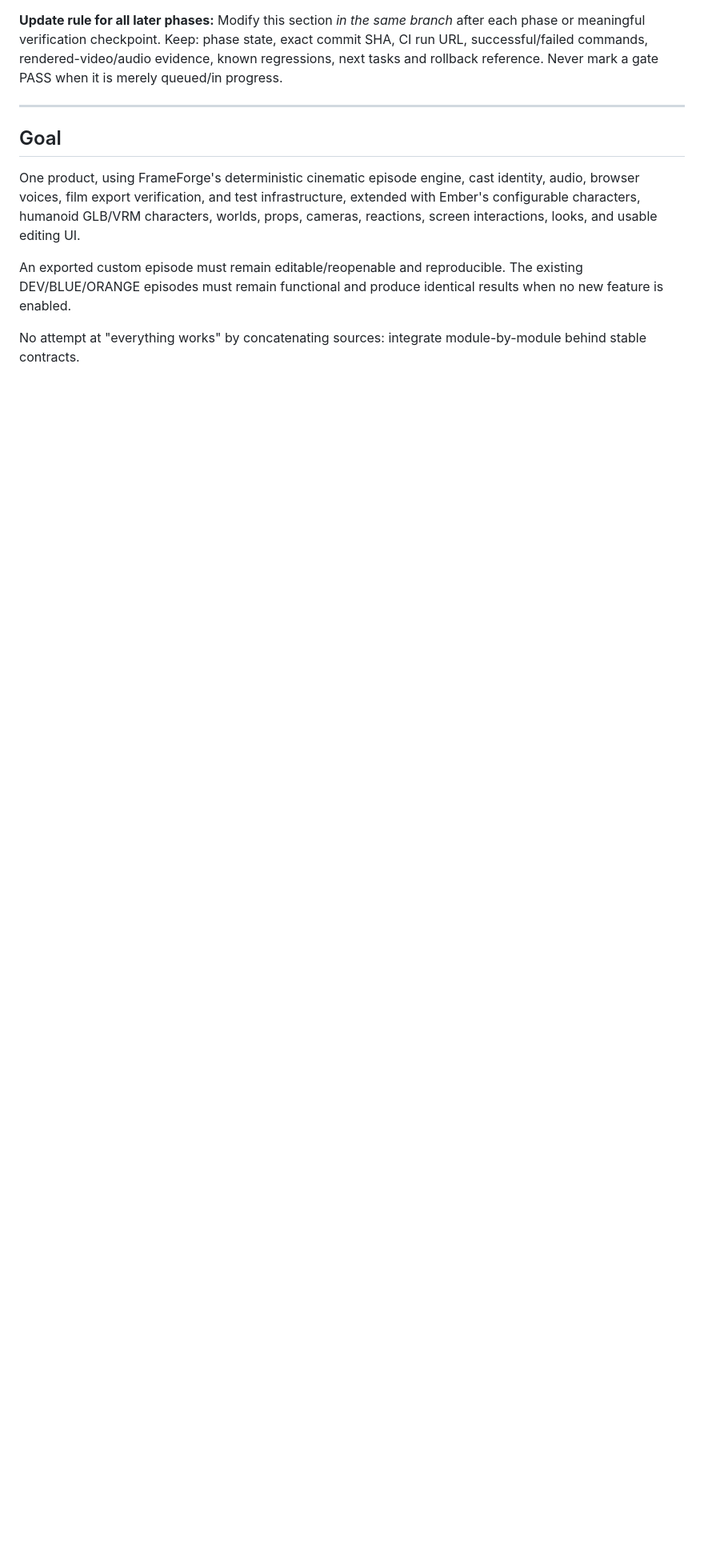
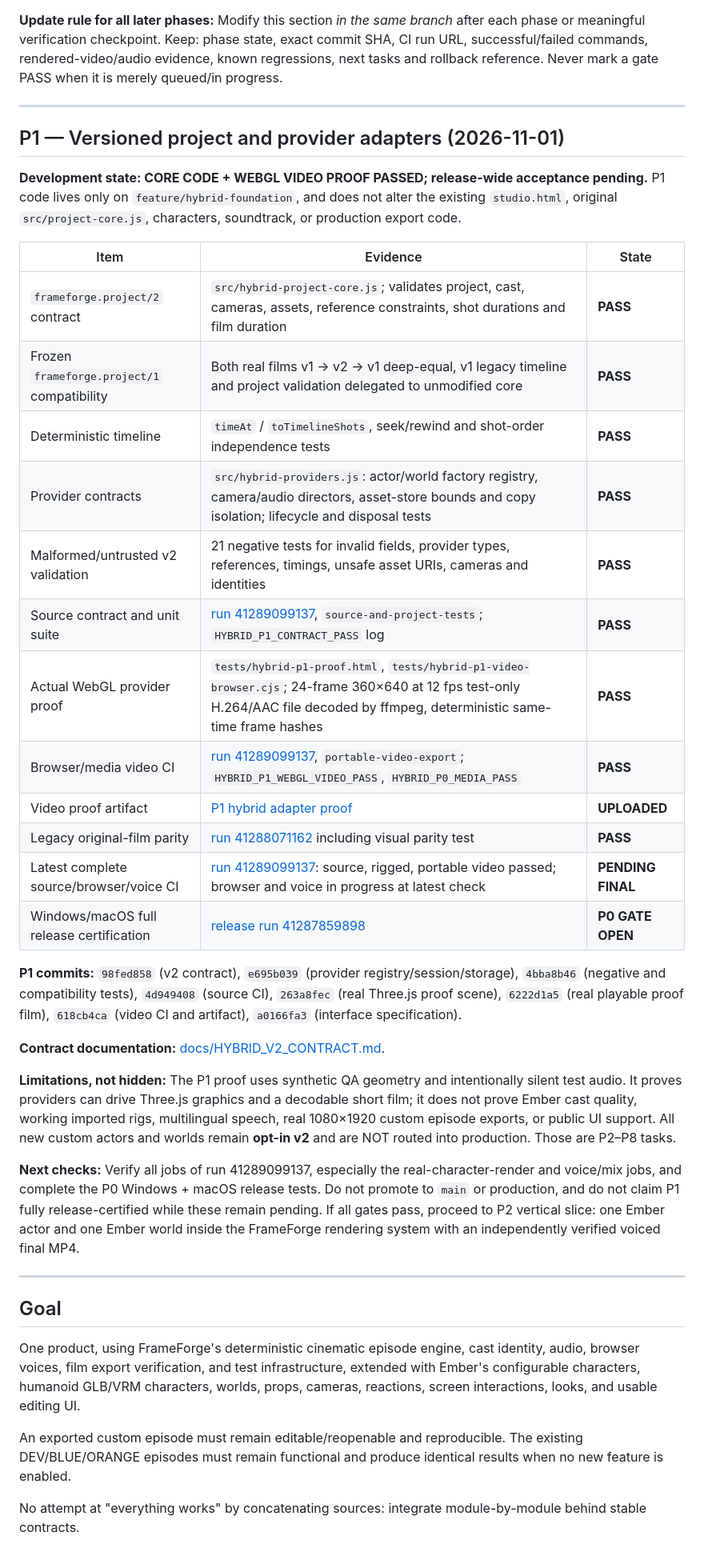
Before and after one commit to Dileepreddy93/frameforge-studio, a Markdown page: docs/HYBRID_MASTER_IMPLEMENTATION_PLAN.md, the part around one of its changes. Shown at 80% size. GitHub-like rendering; blank space fills up the shorter version.

Commit message:
docs(p1): record tested v2 contract, adapter-only playable proof and open acceptance gates

```diff
--- a/docs/HYBRID_MASTER_IMPLEMENTATION_PLAN.md
+++ b/docs/HYBRID_MASTER_IMPLEMENTATION_PLAN.md
@@ -58,6 +58,35 @@ node tests/hybrid-legacy-film-frames.cjs
 **Required next action:** Read the latest commit and latest two workflow runs on `feature/hybrid-foundation`. Inspect any failed job logs; fix failures with precise repro, do not rewrite the baseline manifest to match a regression. Obtain full green runs and watch/listen acceptance before marking P0 complete or beginning P1. Existing `frameforge-v6.vercel.app` is intentionally not modified.
 
 **Update rule for all later phases:** Modify this section *in the same branch* after each phase or meaningful verification checkpoint. Keep: phase state, exact commit SHA, CI run URL, successful/failed commands, rendered-video/audio evidence, known regressions, next tasks and rollback reference. Never mark a gate PASS when it is merely queued/in progress.
+
+---
+
+## P1 — Versioned project and provider adapters (2026-11-01)
+
+**Development state: CORE CODE + WEBGL VIDEO PROOF PASSED; release-wide acceptance pending.** P1 code lives only on `feature/hybrid-foundation`, and does not alter the existing `studio.html`, original `src/project-core.js`, characters, soundtrack, or production export code.
+
+| Item | Evidence | State |
+| --- | --- | --- |
+| `frameforge.project/2` contract | `src/hybrid-project-core.js`; validates project, cast, cameras, assets, reference constraints, shot durations and film duration | **PASS** |
+| Frozen `frameforge.project/1` compatibility | Both real films v1 → v2 → v1 deep-equal, v1 legacy timeline and project validation delegated to unmodified core | **PASS** |
+| Deterministic timeline | `timeAt` / `toTimelineShots`, seek/rewind and shot-order independence tests | **PASS** |
+| Provider contracts | `src/hybrid-providers.js`: actor/world factory registry, camera/audio directors, asset-store bounds and copy isolation; lifecycle and disposal tests | **PASS** |
+| Malformed/untrusted v2 validation | 21 negative tests for invalid fields, provider types, references, timings, unsafe asset URIs, cameras and identities | **PASS** |
+| Source contract and unit suite | [run 41289099137](https://github.com/Dileepreddy93/frameforge-studio/actions/runs/41289099137), `source-and-project-tests`; `HYBRID_P1_CONTRACT_PASS` log | **PASS** |
+| Actual WebGL provider proof | `tests/hybrid-p1-proof.html`, `tests/hybrid-p1-video-browser.cjs`; 24-frame 360×640 at 12 fps test-only H.264/AAC file decoded by ffmpeg, deterministic same-time frame hashes | **PASS** |
+| Browser/media video CI | [run 41289099137](https://github.com/Dileepreddy93/frameforge-studio/actions/runs/41289099137), `portable-video-export`; `HYBRID_P1_WEBGL_VIDEO_PASS`, `HYBRID_P0_MEDIA_PASS` | **PASS** |
+| Video proof artifact | [P1 hybrid adapter proof](https://github.com/Dileepreddy93/frameforge-studio/actions/runs/41289099137/artifacts/13075629883) | **UPLOADED** |
+| Legacy original-film parity | [run 41288071162](https://github.com/Dileepreddy93/frameforge-studio/actions/runs/41288071162) including visual parity test | **PASS** |
+| Latest complete source/browser/voice CI | [run 41289099137](https://github.com/Dileepreddy93/frameforge-studio/actions/runs/41289099137): source, rigged, portable video passed; browser and voice in progress at latest check | **PENDING FINAL** |
+| Windows/macOS full release certification | [release run 41287859898](https://github.com/Dileepreddy93/frameforge-studio/actions/runs/41287859898) | **P0 GATE OPEN** |
+
+**P1 commits:** `98fed858` (v2 contract), `e695b039` (provider registry/session/storage), `4bba8b46` (negative and compatibility tests), `4d949408` (source CI), `263a8fec` (real Three.js proof scene), `6222d1a5` (real playable proof film), `618cb4ca` (video CI and artifact), `a0166fa3` (interface specification).
+
+**Contract documentation:** [docs/HYBRID_V2_CONTRACT.md](HYBRID_V2_CONTRACT.md).
+
+**Limitations, not hidden:** The P1 proof uses synthetic QA geometry and intentionally silent test audio. It proves providers can drive Three.js graphics and a decodable short film; it does not prove Ember cast quality, working imported rigs, multilingual speech, real 1080×1920 custom episode exports, or public UI support. All new custom actors and worlds remain **opt-in v2** and are NOT routed into production. Those are P2–P8 tasks.
+
+**Next checks:** Verify all jobs of run 41289099137, especially the real-character-render and voice/mix jobs, and complete the P0 Windows + macOS release tests. Do not promote to `main` or production, and do not claim P1 fully release-certified while these remain pending. If all gates pass, proceed to P2 vertical slice: one Ember actor and one Ember world inside the FrameForge rendering system with an independently verified voiced final MP4.
 
 ---
 
```
Also changed, not shown: other parts of docs/HYBRID_MASTER_IMPLEMENTATION_PLAN.md (+1 -1 lines).
